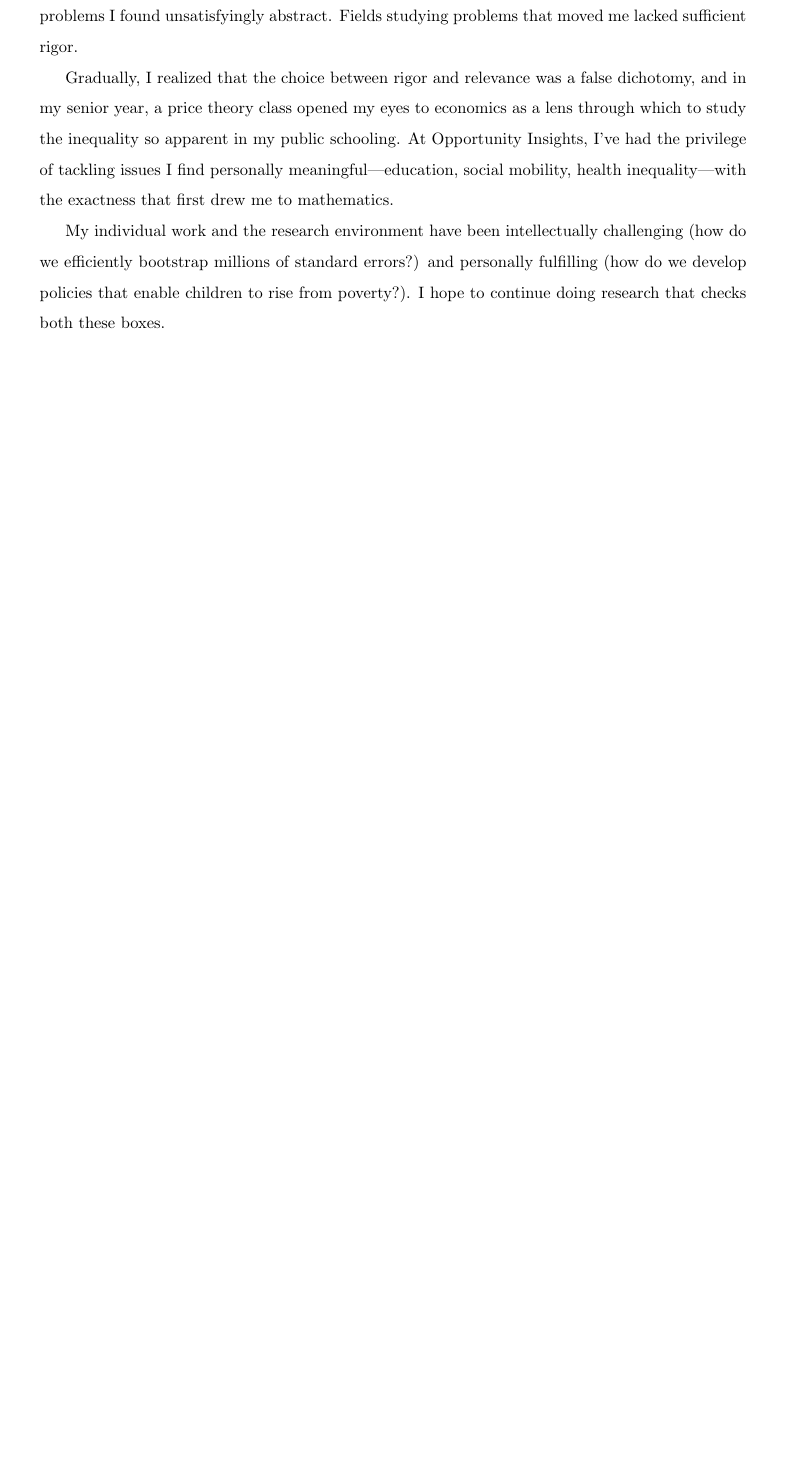
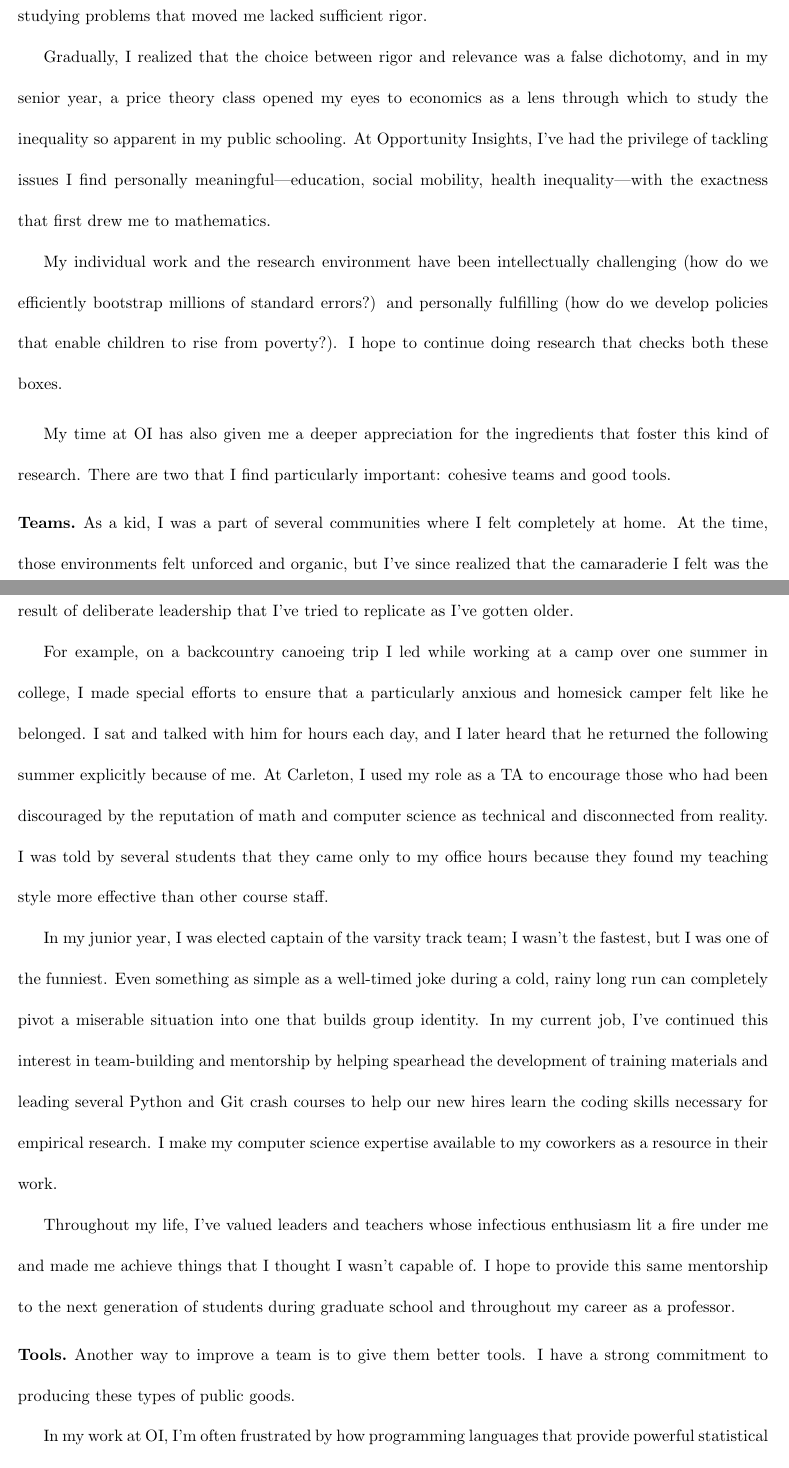
Before and after one commit to alipatti/grad-school, a LaTeX document (personal/personal.tex): part of the page before the commit and two parts of pages 1 and 2 of 3 after it, the two joined at a grey line, cut so that both start at the same text, the shorter picture padded with empty space. Compiled offline with pdfLaTeX.

Commit message:
berkeley personal

```diff
--- a/personal/personal.tex
+++ b/personal/personal.tex
@@ -1,12 +1,11 @@
-\documentclass{grad-statement}
+\documentclass[berkeley]{grad-statement}
 
 \usepackage{ali-todo}
 
 \title{Personal Statement}
 \author{Pattison}
 
-\usepackage{xstring}
-\newcommand{\version}{short}
+\newcommand{\version}{long}
 
 \begin{document}
 
@@ -27,57 +25,52 @@ Gradually, I realized that the choice between rigor and relevance was a false di
 At Opportunity Insights, I've had the privilege of tackling issues I find personally meaningful---education, social mobility, health inequality---with the exactness that first drew me to mathematics.
 
 My individual work and the research environment have been intellectually challenging (how do we efficiently bootstrap millions of standard errors?) and personally fulfilling (how do we develop policies that enable children to rise from poverty?).
-%
-\IfStrEq{\version}{short}{%
-	I hope to continue doing research that checks both these boxes.
-}{%
-	I've also gained a deeper appreciation for the ingredients that foster this kind of research.
+I hope to continue doing research that checks both these boxes.
+
+\IfStrEq{\version}{short}{}{
+
+	\medskip
+
+	My time at OI has also given me a deeper appreciation for the ingredients that foster this kind of research.
 	There are two that I find particularly important: cohesive teams and good tools.
 	% I'm invested in making sure the people around me have both.
 
 	\section{Teams}
 
+	As a kid, I was a part of several communities where I felt completely at home.
+	At the time, those environments felt unforced and organic, but I’ve since realized that the camaraderie I felt was the result of deliberate leadership that I’ve tried to replicate as I’ve gotten older.
 
-
-	As a kid, I was a part of several communities where I felt completely at home.
-	At the time, those environments felt unforced and organic, but I’ve since realized that the sense of community I felt was the result of deliberate leadership that I’ve tried to replicate as I’ve gotten older.
-	%
 	For example, on a backcountry canoeing trip I led while working at a camp over one summer in college, I made special efforts to ensure that a particularly anxious and homesick camper felt like he belonged.
 	I sat and talked with him for hours each day, and I later heard that he returned the following summer explicitly because of me.
-	I apply this philosophy to every group I'm in.
+	At Carleton, I used my role as a TA to encourage those who had been discouraged by the reputation of math and computer science as technical and disconnected from reality.
+	I was told by several students that they came only to my office hours because they found my teaching style more effective than other course staff.
 
-	At Carleton, I was elected captain of the varsity track team despite being far from the fastest runner.
-	%
-	Humor was one tool I used.
-	I organized traditions like ``room tours'' (a circuit of team members' dorms during which everyone was required to wear a ridiculous hat) and ``poemajj'' (a pre-meet open mic where we parodied songs to prepare for the annual face-off against our crosstown rivals).
+	In my junior year, I was elected captain of the varsity track team;
+	I wasn't the fastest, but I was one of the funniest.
 	Even something as simple as a well-timed joke during a cold, rainy long run can completely pivot a miserable situation into one that builds group identity.
-	This strategy produced tangible results.
-	My senior year, I led the mid-distance team to a conference 4x800m relay championship for the first time in nearly a decade.
+	In my current job, I've continued this interest in team-building and mentorship by helping spearhead the development of training materials and leading several Python and Git crash courses to help our new hires learn the coding skills necessary for empirical research.
+	I make my computer science expertise available to my coworkers as a resource in their work.
 
-	In my role as a TA, I encouraged those who had previously been dissuaded from math and computer science by their reputation as overly technical and disconnected from reality.
-	I was told by several students that they came only to my office hours because they found my teaching style more effective than other course staff.
-	%
-	In my current job, I have continued this interest by helping spearhead the development of training materials and leading several Python and Git crash courses to help our new hires learn the coding skills necessary for empirical research.
-
-	Throughout my life, I've valued leaders and teachers whose infectious enthusiasm pulled the best out of me.
-	I hope to provide this same mentorship to the next generation of students during graduate school and throughout my career as a Professor of Economics.
+	Throughout my life, I've valued leaders and teachers whose infectious enthusiasm lit a fire under me and made me achieve things that I thought I wasn't capable of.
+	I hope to provide this same mentorship to the next generation of students during graduate school and throughout my career as a professor.
 
 	\section{Tools}
 
-	Another way to improve a team is to give it better tools.
+	Another way to improve a team is to give them better tools.
+	I have a strong commitment to producing these types of public goods.
 
 	In my work at OI, I'm often frustrated by how programming languages that provide powerful statistical modeling---like Stata and R---are painfully slow on big datasets and awkward to use when managing large complex codebases.
 	Meanwhile, tools that work well at scale---like Python and its excellent Polars data frame library---lack good statistical modeling software.
-	Switching between languages creates an annoying friction point.
+	Switching between languages creates an annoying friction point and increases the chances of bugs.
 
 	Over the past year, I've worked to fill this gap by writing a statistical library for Polars on par with the capabilities of R and Stata.
-	I've implemented a variety of features including generalized linear models that allow for sample weights, regularization, several spline bases, and common sandwich covariance estimators.
+	So far, I've implemented features including OLS and generalized linear models that allow for sample weights, regularization, several spline bases, and common sandwich covariance estimators.
 	I'm currently working to add random effects, REML hyper-parameter selection, and the ability to absorb high-dimensional fixed effects.
-	I plan to continue developing this library throughout graduate school and hope that it soon removes many of the headaches that come with writing and maintaining the codebase of a complicated research project.
+	I plan to continue developing this library throughout graduate school and hope that it soon removes many of the headaches that come with a complicated empirical research project.
 
 	\bigskip
 
-	Throughout my Ph.D. and beyond, I aim to answer questions about inequality and social mobility with the same precision that first drew me to mathematics and computer science.
+	Throughout my Ph.D. and beyond, I aim to answer economic questions with the same precision that first drew me to mathematics and computer science.
 	I have strong experience building environments---social and technical---in which this sort of work can be done.
 }
 
```
Also changed, not shown: personal/personal.tex (5 more changed lines).
